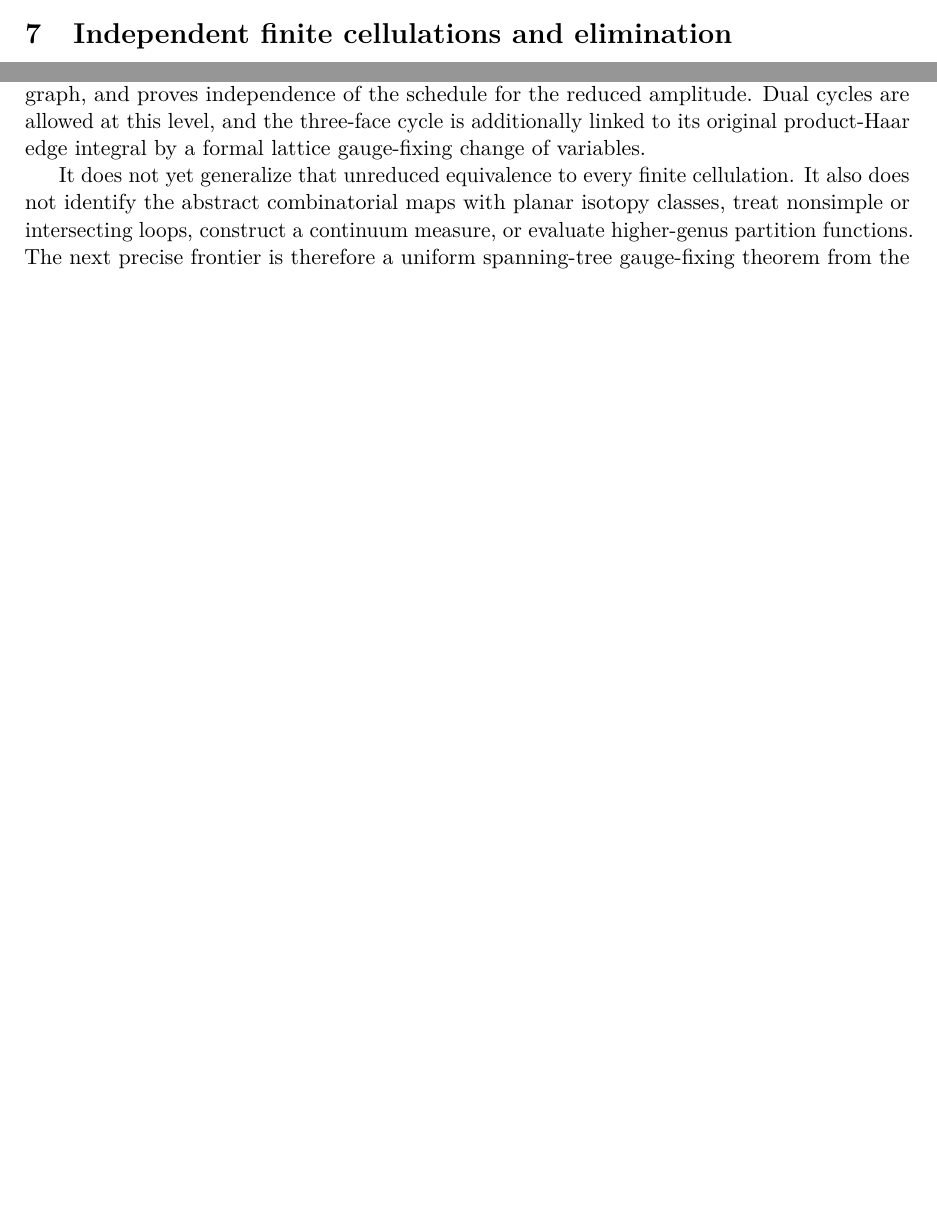
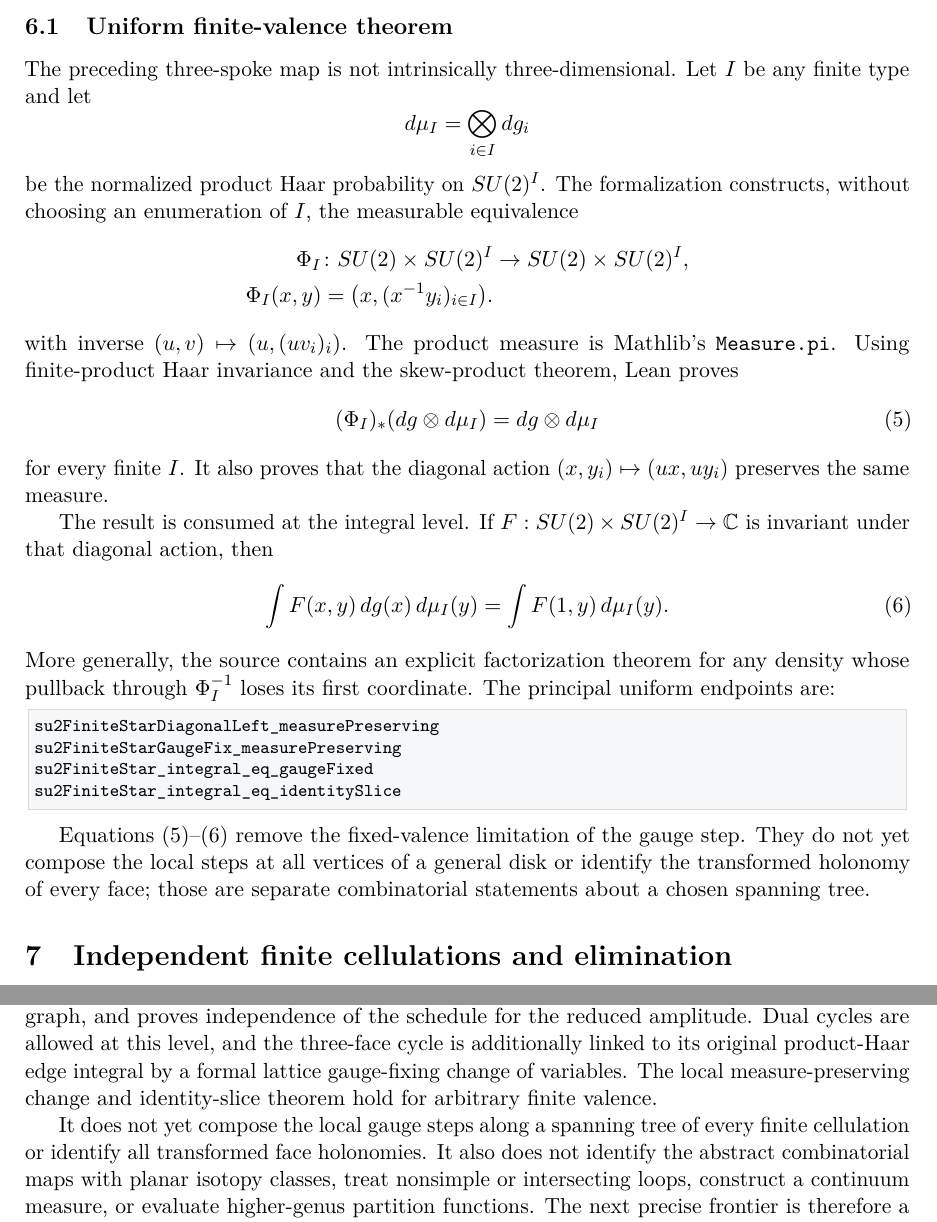
Before and after one commit to lluiseriksson/lean-2d-yang-mills, a LaTeX paper (paper/exact-2d-su2-migdal.tex): two parts of pages 4 and 7 of 7 before the commit and two parts of pages 5 and 8 of 8 after it, joined at a grey line, cut at the place of the change, the shorter picture padded with empty space. Compiled offline with pdfLaTeX.

Commit message:
Generalize product-Haar gauge fixing to finite valence

```diff
--- a/paper/exact-2d-su2-migdal.tex
+++ b/paper/exact-2d-su2-migdal.tex
@@ -317,6 +318,53 @@ finite cellulations.  That uniform generalization requires a global spanning
 tree gauge fixing compatible with the incidence data of the independent disk
 object.
 
+\subsection{Uniform finite-valence theorem}
+
+The preceding three-spoke map is not intrinsically three-dimensional.  Let
+$I$ be any finite type and let
+\[
+  d\mu_I=\bigotimes_{i\in I}dg_i
+\]
+be the normalized product Haar probability on $SU(2)^I$.  The formalization
+constructs, without choosing an enumeration of $I$, the measurable equivalence
+\[
+ \begin{aligned}
+ \Phi_I&\colon SU(2)\times SU(2)^I\to SU(2)\times SU(2)^I,\\
+ \Phi_I(x,y)&=\bigl(x,(x^{-1}y_i)_{i\in I}\bigr).
+ \end{aligned}
+\]
+with inverse $(u,v)\mapsto(u,(uv_i)_i)$.  The product measure is Mathlib's
+\texttt{Measure.pi}.  Using finite-product Haar invariance and the skew-product
+theorem, Lean proves
+\begin{equation}\label{eq:finite-valence-mp}
+  (\Phi_I)_*(dg\otimes d\mu_I)=dg\otimes d\mu_I
+\end{equation}
+for every finite $I$.  It also proves that the diagonal action
+$(x,y_i)\mapsto(ux,uy_i)$ preserves the same measure.
+
+The result is consumed at the integral level.  If
+$F:SU(2)\times SU(2)^I\to\mathbb C$ is invariant under that diagonal action,
+then
+\begin{equation}\label{eq:identity-slice}
+ \int F(x,y)\,dg(x)\,d\mu_I(y)
+ =\int F(1,y)\,d\mu_I(y).
+\end{equation}
+More generally, the source contains an explicit factorization theorem for any
+density whose pullback through $\Phi_I^{-1}$ loses its first coordinate.  The
+principal uniform endpoints are:
+\begin{lstlisting}
+su2FiniteStarDiagonalLeft_measurePreserving
+su2FiniteStarGaugeFix_measurePreserving
+su2FiniteStar_integral_eq_gaugeFixed
+su2FiniteStar_integral_eq_identitySlice
+\end{lstlisting}
+
+Equations~\eqref{eq:finite-valence-mp}--\eqref{eq:identity-slice} remove the
+fixed-valence limitation of the gauge step.  They do not yet compose the local
+steps at all vertices of a general disk or identify the transformed holonomy of
+every face; those are separate combinatorial statements about a chosen
+spanning tree.
+
 \section{Independent finite cellulations and elimination}
 
 The analytic evaluator used by the development is a labelled binary schedule.
@@ -476,10 +528,12 @@ independent finite oriented disk-cellulation object, constructs elimination
 schedules for every connected dual graph, and proves independence of the
 schedule for the reduced amplitude.  Dual cycles are allowed at this level,
 and the three-face cycle is additionally linked to its original product-Haar
-edge integral by a formal lattice gauge-fixing change of variables.
+edge integral by a formal lattice gauge-fixing change of variables.  The local
+measure-preserving change and identity-slice theorem hold for arbitrary finite
+valence.
 
-It does not yet generalize that unreduced equivalence to every finite
-cellulation.  It also does not identify the
+It does not yet compose the local gauge steps along a spanning tree of every
+finite cellulation or identify all transformed face holonomies.  It also does not identify the
 abstract combinatorial maps with planar isotopy classes, treat nonsimple or
 intersecting loops, construct a continuum measure, or evaluate higher-genus
 partition functions.  The next precise frontier is therefore a uniform
```
Also changed, not shown: CLAIM_SCOPE.md (+9 -1 lines), HYPOTHESIS_FRONTIER.md (+11 -6 lines), MILESTONES.md (+4 -1 lines), README.md, output/pdf/exact-2d-su2-migdal.pdf, paper/exact-2d-su2-migdal.tex (9 more changed lines), 3 other files.
